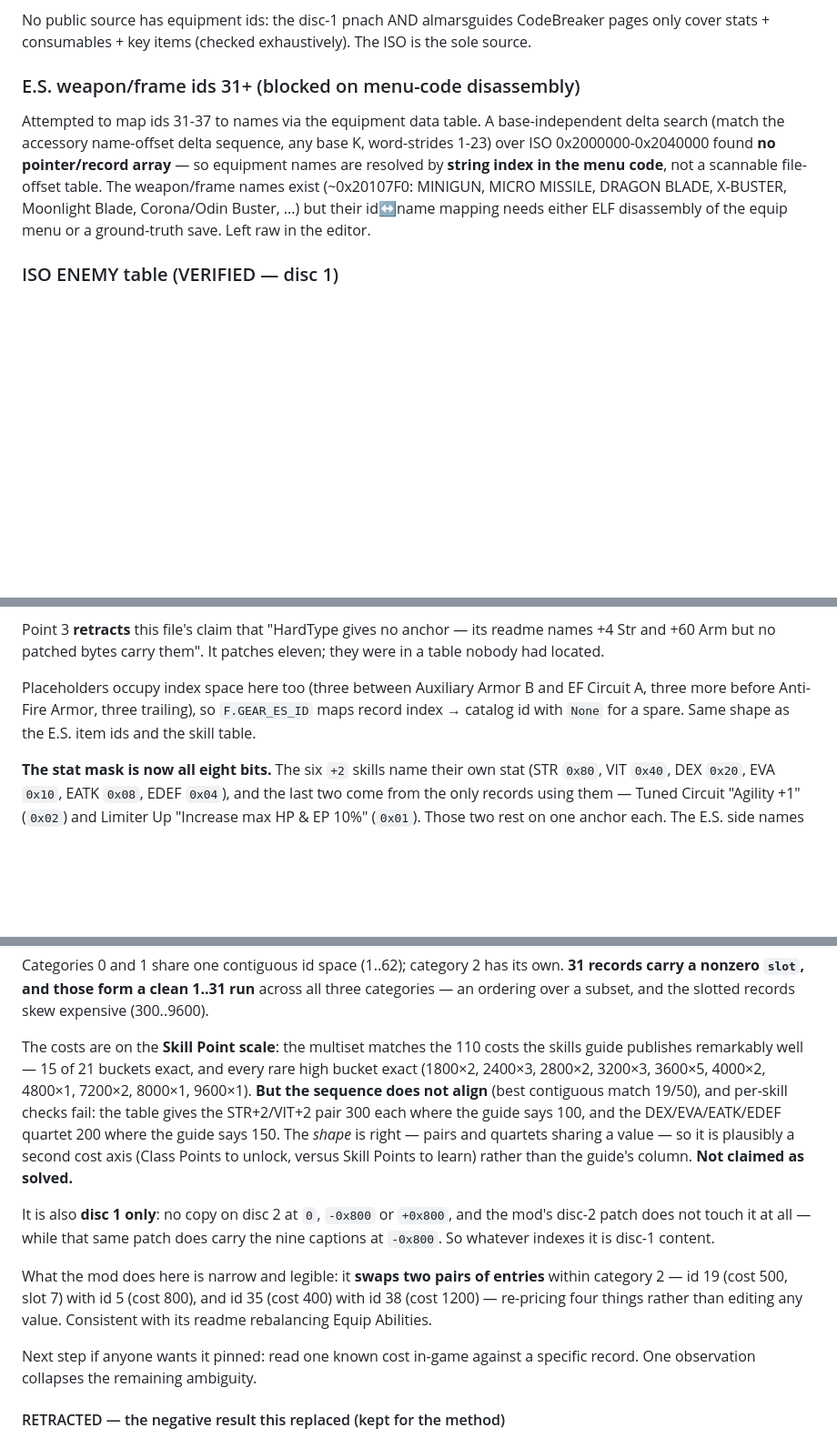
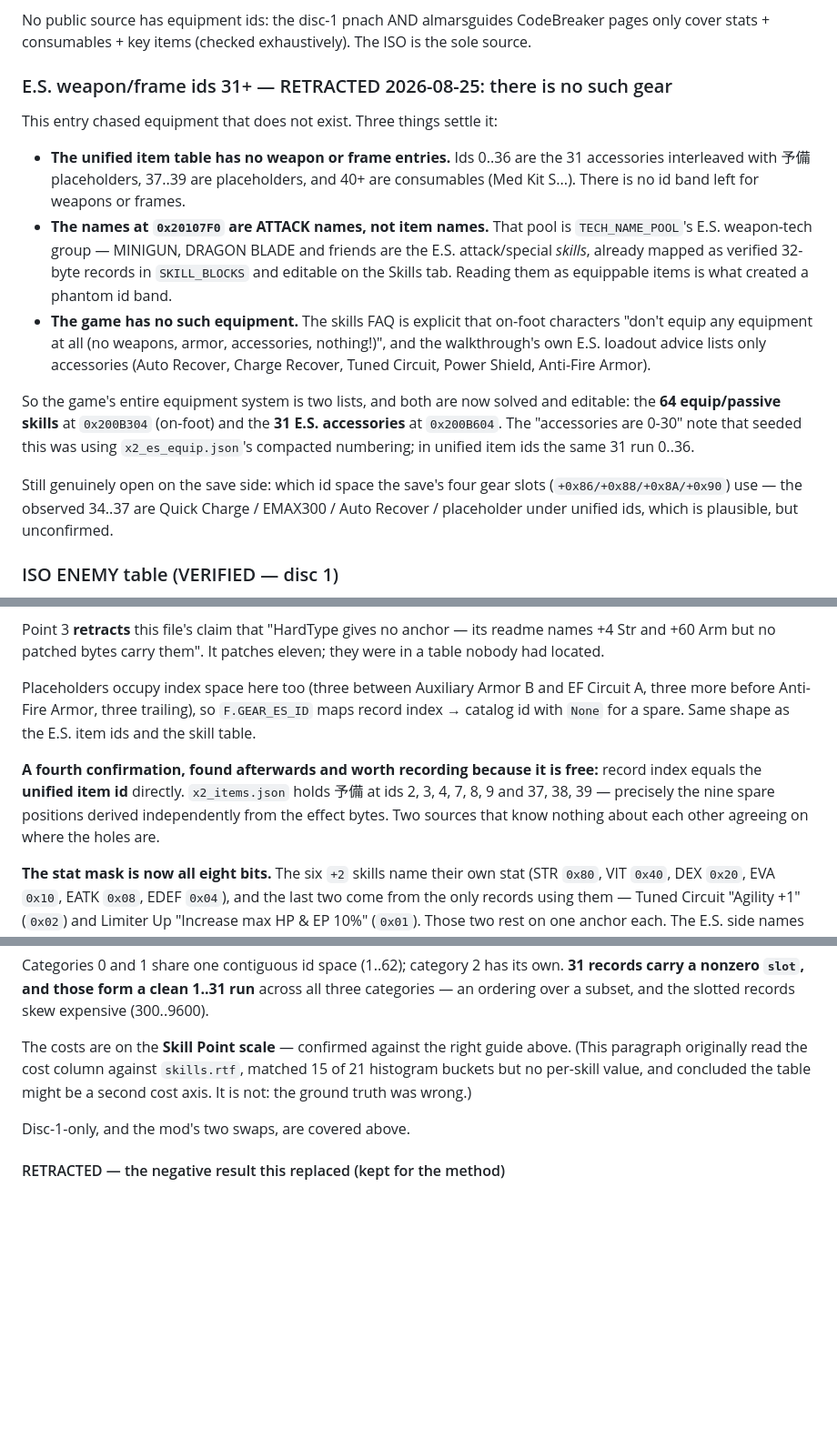
Before and after one commit to TheSparda/Xenosaga-2-Editor, a Markdown page: Editor/Xenosaga2_ISO_offsets.md, 3 parts joined by grey strips. Shown at 91% size. GitHub-like rendering; blank space fills up the shorter version.

```diff
--- a/Editor/Xenosaga2_ISO_offsets.md
+++ b/Editor/Xenosaga2_ISO_offsets.md
@@ -313,14 +313,31 @@ No public source has equipment ids: the disc-1 pnach AND almarsguides CodeBreake
 pages only cover stats + consumables + key items (checked exhaustively). The ISO is
 the sole source.
 
-### E.S. weapon/frame ids 31+ (blocked on menu-code disassembly)
-Attempted to map ids 31-37 to names via the equipment data table. A base-independent
-delta search (match the accessory name-offset delta sequence, any base K, word-strides
-1-23) over ISO 0x2000000-0x2040000 found **no pointer/record array** — so equipment
-names are resolved by **string index in the menu code**, not a scannable file-offset
-table. The weapon/frame names exist (~0x20107F0: MINIGUN, MICRO MISSILE, DRAGON BLADE,
-X-BUSTER, Moonlight Blade, Corona/Odin Buster, ...) but their id↔name mapping needs
-either ELF disassembly of the equip menu or a ground-truth save. Left raw in the editor.
+### E.S. weapon/frame ids 31+ — RETRACTED 2026-08-25: there is no such gear
+
+This entry chased equipment that does not exist. Three things settle it:
+
+- **The unified item table has no weapon or frame entries.** Ids 0..36 are the 31
+  accessories interleaved with 予備 placeholders, 37..39 are placeholders, and 40+ are
+  consumables (Med Kit S...). There is no id band left for weapons or frames.
+- **The names at `0x20107F0` are ATTACK names, not item names.** That pool is
+  `TECH_NAME_POOL`'s E.S. weapon-tech group — MINIGUN, DRAGON BLADE and friends are the
+  E.S. attack/special *skills*, already mapped as verified 32-byte records in
+  `SKILL_BLOCKS` and editable on the Skills tab. Reading them as equippable items is what
+  created a phantom id band.
+- **The game has no such equipment.** The skills FAQ is explicit that on-foot characters
+  "don't equip any equipment at all (no weapons, armor, accessories, nothing!)", and the
+  walkthrough's own E.S. loadout advice lists only accessories (Auto Recover, Charge
+  Recover, Tuned Circuit, Power Shield, Anti-Fire Armor).
+
+So the game's entire equipment system is two lists, and both are now solved and editable:
+the **64 equip/passive skills** at `0x200B304` (on-foot) and the **31 E.S. accessories**
+at `0x200B604`. The "accessories are 0-30" note that seeded this was using
+`x2_es_equip.json`'s compacted numbering; in unified item ids the same 31 run 0..36.
+
+Still genuinely open on the save side: which id space the save's four gear slots
+(`+0x86/+0x88/+0x8A/+0x90`) use — the observed 34..37 are Quick Charge / EMAX300 /
+Auto Recover / placeholder under unified ids, which is plausible, but unconfirmed.
 
 ### ISO ENEMY table (VERIFIED — disc 1)
 **97 enemy stat records** at raw offset **0x2000000**, stride **0x5C** (92 B), directly
@@ -1499,6 +1515,12 @@ EF Circuit A, three more before Anti-Fire Armor, three trailing), so
 `F.GEAR_ES_ID` maps record index → catalog id with `None` for a spare. Same
 shape as the E.S. item ids and the skill table.
 
+**A fourth confirmation, found afterwards and worth recording because it is
+free:** record index equals the **unified item id** directly. `x2_items.json`
+holds 予備 at ids 2, 3, 4, 7, 8, 9 and 37, 38, 39 — precisely the nine spare
+positions derived independently from the effect bytes. Two sources that know
+nothing about each other agreeing on where the holes are.
+
 **The stat mask is now all eight bits.** The six `+2` skills name their own stat
 (STR `0x80`, VIT `0x40`, DEX `0x20`, EVA `0x10`, EATK `0x08`, EDEF `0x04`), and
 the last two come from the only records using them — Tuned Circuit
@@ -1553,27 +1623,12 @@ own. **31 records carry a nonzero `slot`, and those form a clean 1..31 run**
 across all three categories — an ordering over a subset, and the slotted records
 skew expensive (300..9600).
 
-The costs are on the **Skill Point scale**: the multiset matches the 110 costs
-the skills guide publishes remarkably well — 15 of 21 buckets exact, and every
-rare high bucket exact (1800×2, 2400×3, 2800×2, 3200×3, 3600×5, 4000×2, 4800×1,
-7200×2, 8000×1, 9600×1). **But the sequence does not align** (best contiguous
-match 19/50), and per-skill checks fail: the table gives the STR+2/VIT+2 pair
-300 each where the guide says 100, and the DEX/EVA/EATK/EDEF quartet 200 where
-the guide says 150. The *shape* is right — pairs and quartets sharing a value —
-so it is plausibly a second cost axis (Class Points to unlock, versus Skill
-Points to learn) rather than the guide's column. **Not claimed as solved.**
-
-It is also **disc 1 only**: no copy on disc 2 at `0`, `-0x800` or `+0x800`, and
-the mod's disc-2 patch does not touch it at all — while that same patch does
-carry the nine captions at `-0x800`. So whatever indexes it is disc-1 content.
-
-What the mod does here is narrow and legible: it **swaps two pairs of entries**
-within category 2 — id 19 (cost 500, slot 7) with id 5 (cost 800), and id 35
-(cost 400) with id 38 (cost 1200) — re-pricing four things rather than editing
-any value. Consistent with its readme rebalancing Equip Abilities.
-
-Next step if anyone wants it pinned: read one known cost in-game against a
-specific record. One observation collapses the remaining ambiguity.
+The costs are on the **Skill Point scale** — confirmed against the right guide
+above. (This paragraph originally read the cost column against `skills.rtf`,
+matched 15 of 21 histogram buckets but no per-skill value, and concluded the
+table might be a second cost axis. It is not: the ground truth was wrong.)
+
+Disc-1-only, and the mod's two swaps, are covered above.
 
 #### RETRACTED — the negative result this replaced (kept for the method)
 
```
Also changed, not shown: other parts of Editor/Xenosaga2_ISO_offsets.md (+57 -10 lines).
